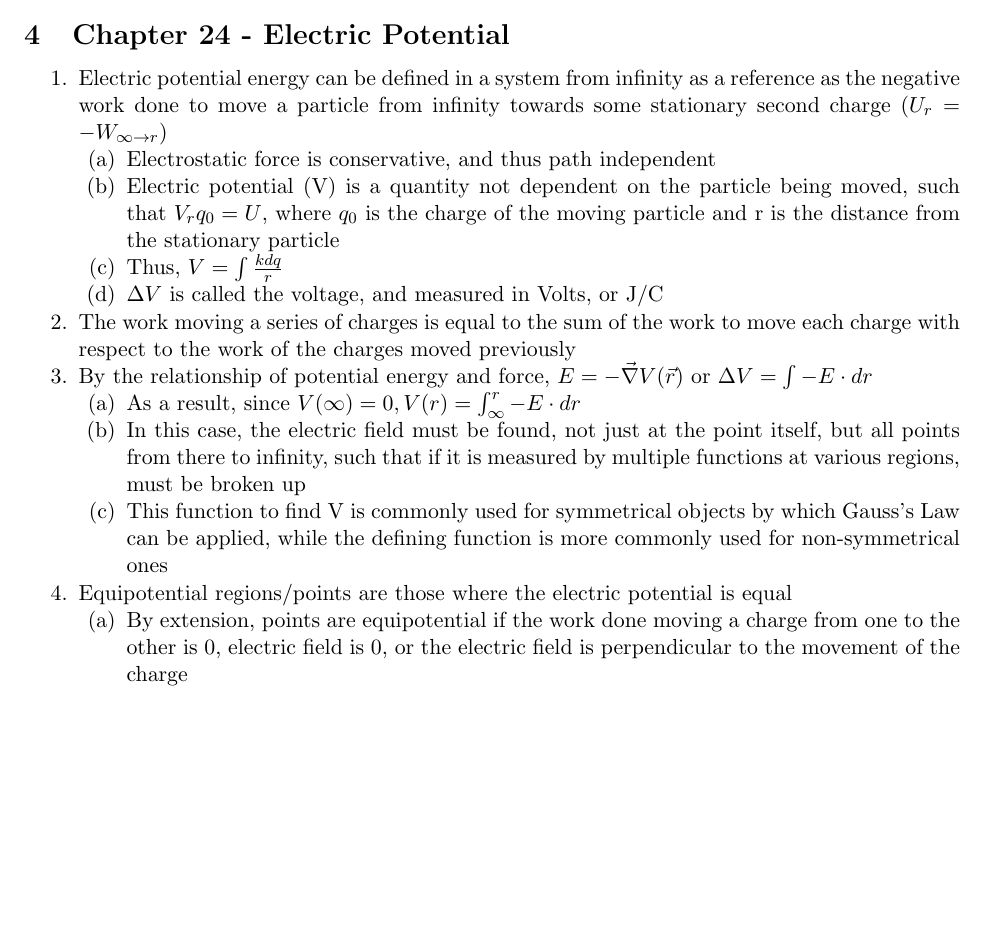
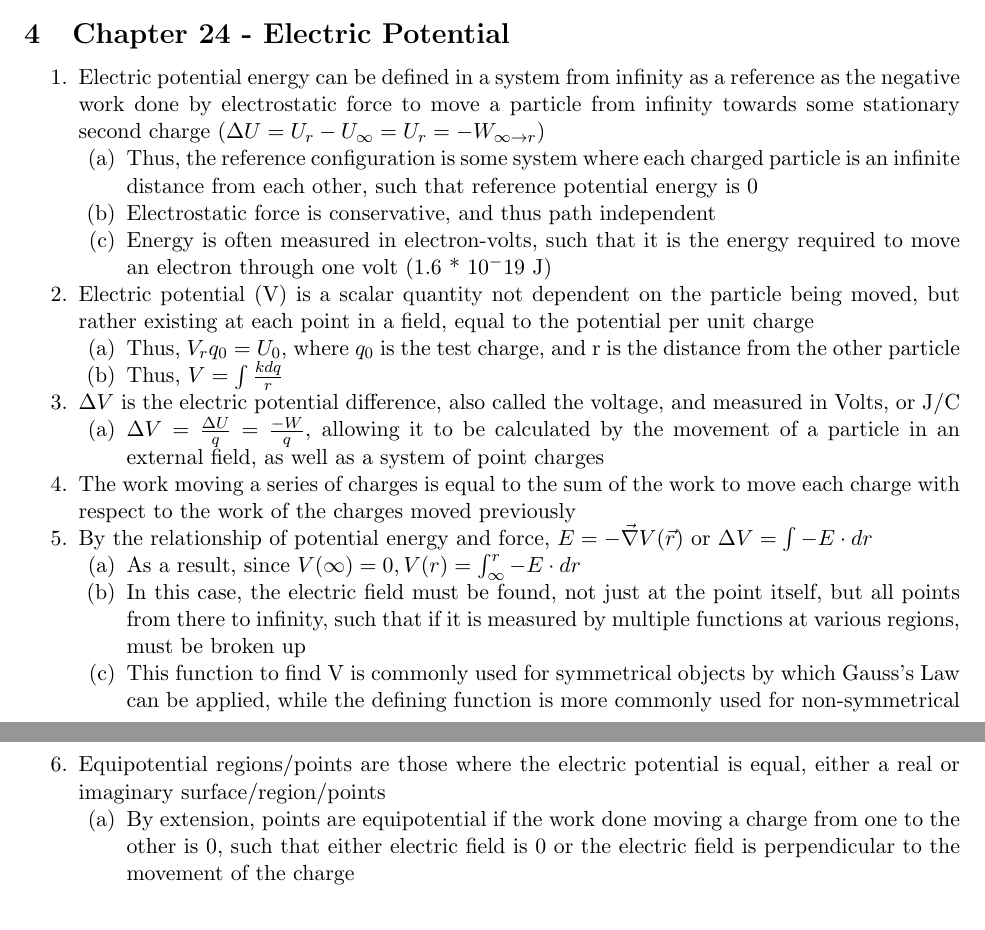
Before and after one commit to averykarlin3/Spring-2016, a LaTeX document (PhysicsII/physics.tex): part of page 7 of 7 before the commit and two parts of pages 7 and 8 of 8 after it, the two joined at a grey line, cut so that both start at the same text, the shorter picture padded with empty space. Compiled offline with pdfLaTeX.

Commit message:
Ch 24, 1-4

```diff
--- a/PhysicsII/physics.tex
+++ b/PhysicsII/physics.tex
@@ -193,17 +193,21 @@
 \end{outline*}
 \section{Chapter 24 - Electric Potential}
 \begin{outline*}
-\1 Electric potential energy can be defined in a system from infinity as a reference as the negative work done to move a particle from infinity towards some stationary second charge ($U_r = -W_{\infty \to r}$)
+\1 Electric potential energy can be defined in a system from infinity as a reference as the negative work done by electrostatic force to move a particle from infinity towards some stationary second charge ($\Delta U = U_r - U_\infty = U_r = -W_{\infty \to r}$)
+\2 Thus, the reference configuration is some system where each charged particle is an infinite distance from each other, such that reference potential energy is 0
 \2 Electrostatic force is conservative, and thus path independent
-\2 Electric potential (V) is a quantity not dependent on the particle being moved, such that $V_rq_0 = U$, where $q_0$ is the charge of the moving particle and r is the distance from the stationary particle
+\2 Energy is often measured in electron-volts, such that it is the energy required to move an electron through one volt (1.6 * $10^-19$ J)
+\1 Electric potential (V) is a scalar quantity not dependent on the particle being moved, but rather existing at each point in a field, equal to the potential per unit charge
+\2 Thus, $V_rq_0 = U_0$, where $q_0$ is the test charge, and r is the distance from the other particle
 \2 Thus, $V = \int \frac{kdq}{r}$
-\2 $\Delta V$ is called the voltage, and measured in Volts, or J/C
+\1 $\Delta V$ is the electric potential difference, also called the voltage, and measured in Volts, or J/C
+\2 $\Delta V = \frac{\Delta U}{q} = \frac{-W}{q}$, allowing it to be calculated by the movement of a particle in an external field, as well as a system of point charges
 \1 The work moving a series of charges is equal to the sum of the work to move each charge with respect to the work of the charges moved previously
 \1 By the relationship of potential energy and force, $E = -\vec{\nabla} V(\vec{r})$ or $\Delta V = \int -E \cdot dr$
 \2 As a result, since $V(\infty) = 0, V(r) = \int^r_\infty -E \cdot dr$
 \2 In this case, the electric field must be found, not just at the point itself, but all points from there to infinity, such that if it is measured by multiple functions at various regions, must be broken up
 \2 This function to find V is commonly used for symmetrical objects by which Gauss's Law can be applied, while the defining function is more commonly used for non-symmetrical ones
-\1 Equipotential regions/points are those where the electric potential is equal
-\2 By extension, points are equipotential if the work done moving a charge from one to the other is 0, electric field is 0, or the electric field is perpendicular to the movement of the charge
+\1 Equipotential regions/points are those where the electric potential is equal, either a real or imaginary surface/region/points
+\2 By extension, points are equipotential if the work done moving a charge from one to the other is 0, such that either electric field is 0 or the electric field is perpendicular to the movement of the charge
 \end{outline*}
 \end{document}
```
Also changed, not shown: PhysicsII/physics.pdf.
